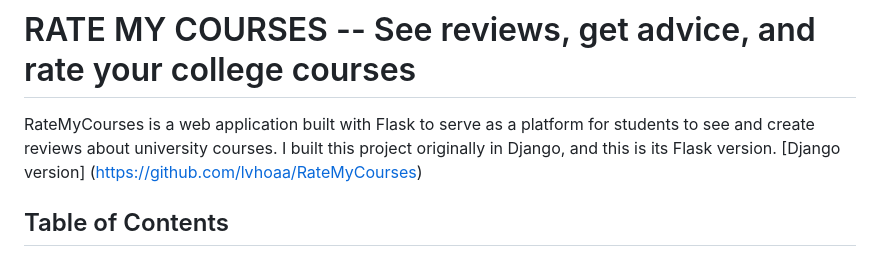
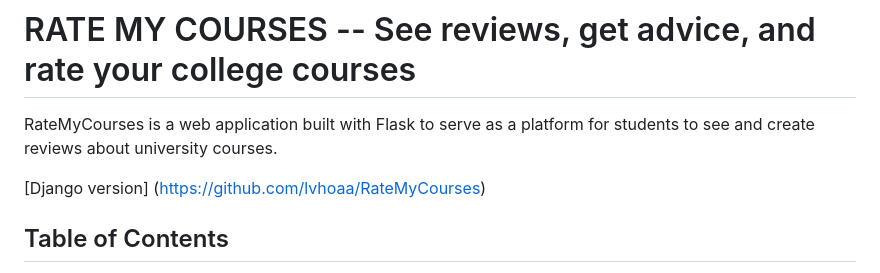
Before and after one commit to lvhoaa/Flask_RateMyCourses, a Markdown page: README.md, the part around the change. Rendered like a GitHub page.

```diff
--- a/README.md
+++ b/README.md
@@ -1,6 +1,7 @@
 # RATE MY COURSES -- See reviews, get advice, and rate your college courses
 
-RateMyCourses is a web application built with Flask to serve as a platform for students to see and create reviews about university courses. I built this project originally in Django, and this is its Flask version.
+RateMyCourses is a web application built with Flask to serve as a platform for students to see and create reviews about university courses.
+
 [Django version] (https://github.com/lvhoaa/RateMyCourses)
 
 ## Table of Contents
```
